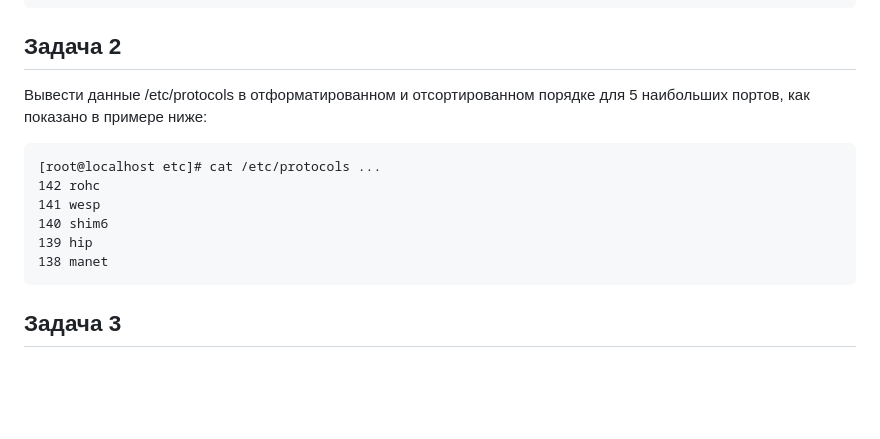
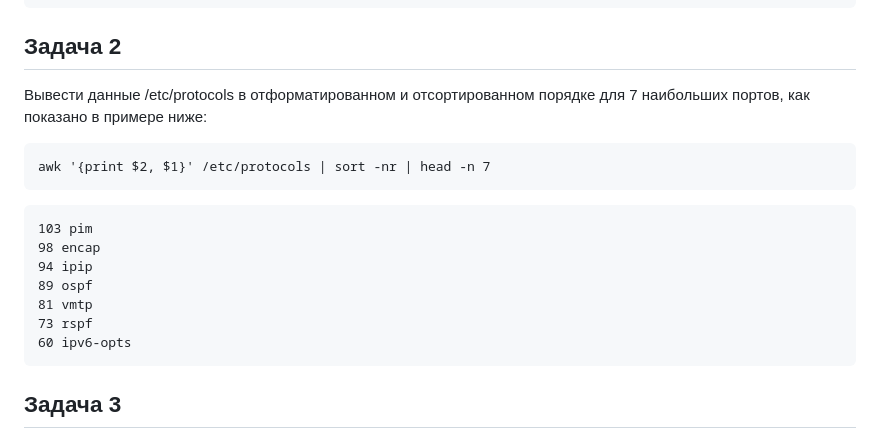
Before and after one commit to Yusi-21/Project, a Markdown page: Practice/practice_1.md, the part around the change. Drawn GitHub-style; blank space fills up the shorter version.

````diff
--- a/Practice/practice_1.md
+++ b/Practice/practice_1.md
@@ -37,15 +37,19 @@ xfs
 ```
 ## Задача 2
 
-Вывести данные /etc/protocols в отформатированном и отсортированном порядке для 5 наибольших портов, как показано в примере ниже:
+Вывести данные /etc/protocols в отформатированном и отсортированном порядке для 7 наибольших портов, как показано в примере ниже:
+```
+awk '{print $2, $1}' /etc/protocols | sort -nr | head -n 7
+```
 
 ```
-[root@localhost etc]# cat /etc/protocols ...
-142 rohc
-141 wesp
-140 shim6
-139 hip
-138 manet
+103 pim
+98 encap
+94 ipip
+89 ospf
+81 vmtp
+73 rspf
+60 ipv6-opts
 ```
 
 ## Задача 3
````
